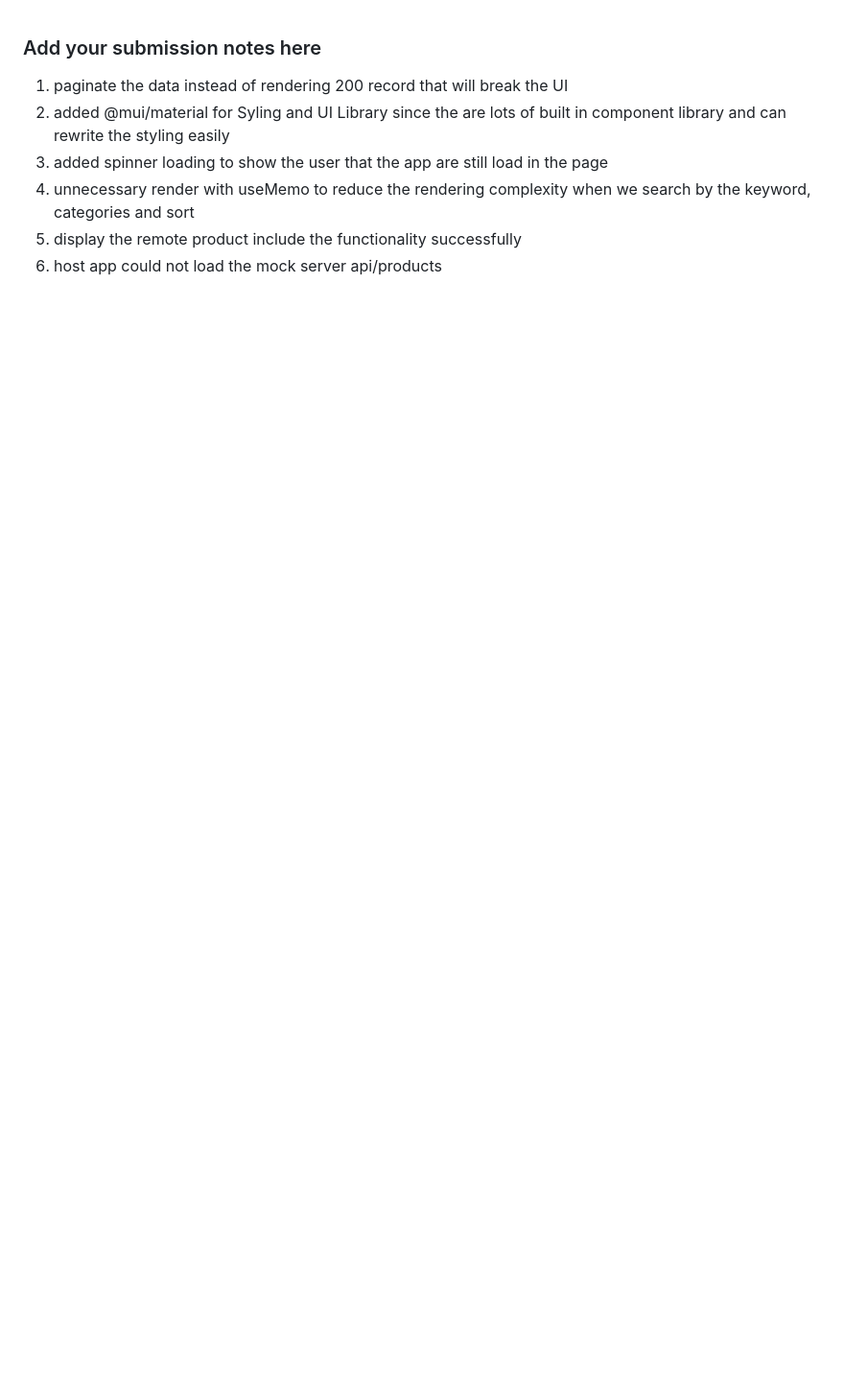
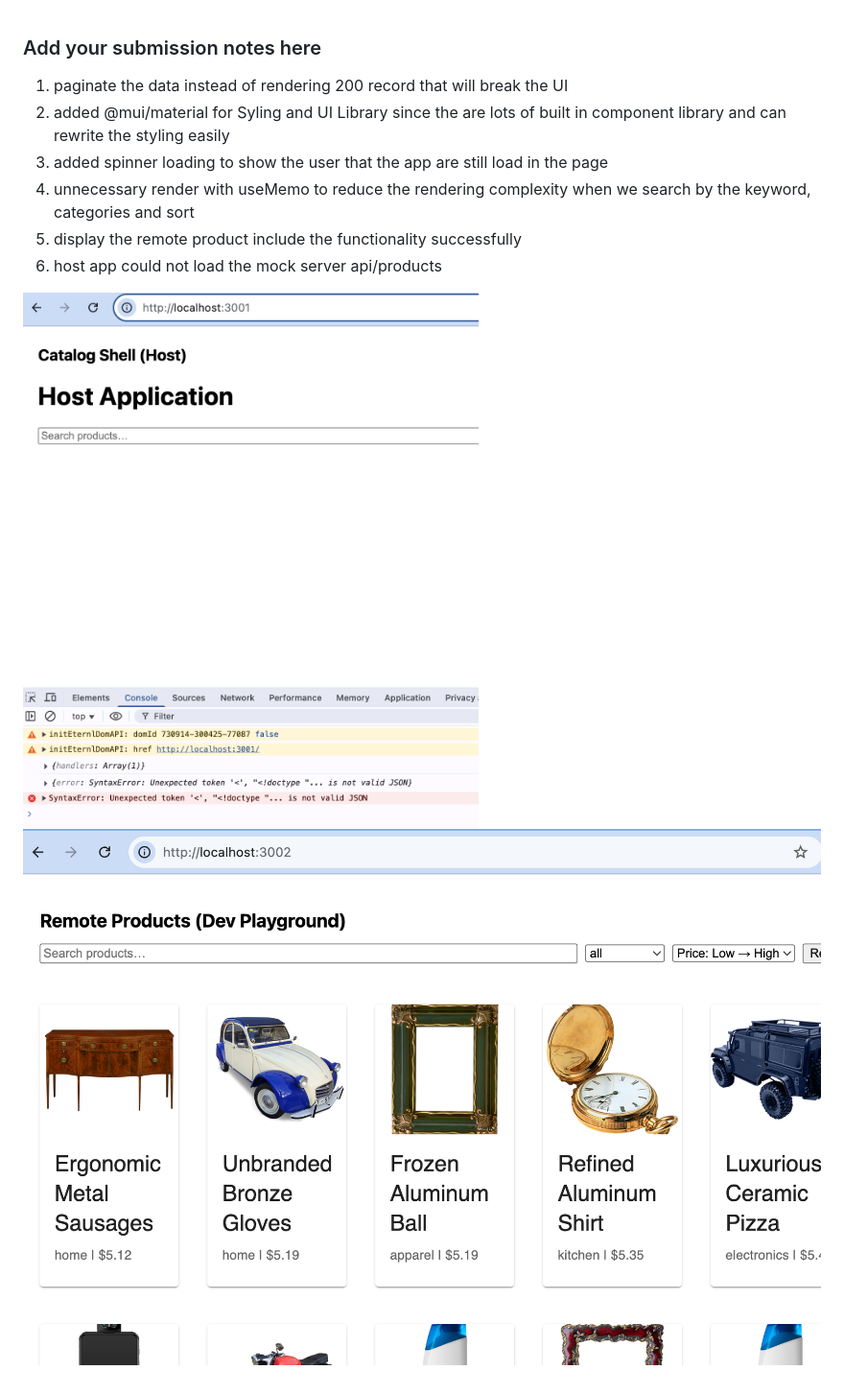
Before and after one commit to yunanelfath/ags-sfe-technical-test, a Markdown page: SUBMISSION.md, the part around the change. Shown at 96% size. GitHub-like rendering; pictures changed too: screenshots/host-app.png (added), screenshots/remote-products.png (added); blank space fills up the shorter version.

Commit message:
fix: add screenshot

```diff
--- a/SUBMISSION.md
+++ b/SUBMISSION.md
@@ -6,3 +6,6 @@
 4. unnecessary render with useMemo to reduce the rendering complexity when we search by the keyword, categories and sort
 5. display the remote product include the functionality successfully
 6. host app could not load the mock server api/products
+
+![HostApp](./screenshots/host-app.png)
+![remoteProducts](./screenshots/remote-products.png)
```
